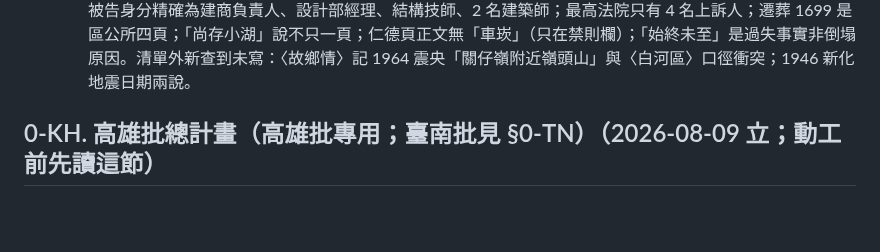
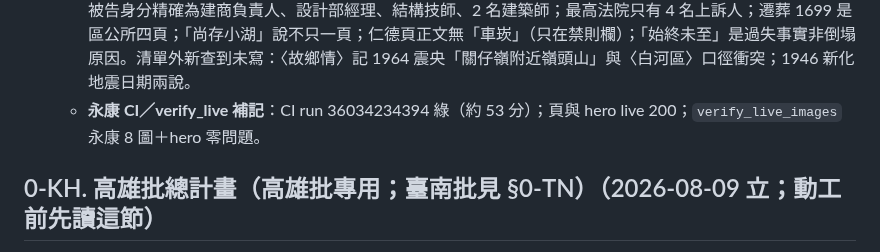
Before and after one commit to elliot200852-lab/taiwan-geo-db, a Markdown page: docs/HANDOFF-towns-expansion.md, the part around the change. GitHub-like rendering; blank space fills up the shorter version.

Commit message:
handoff：永康 CI／verify_live 補記
Co-Authored-By: Claude Opus 5.5 <noreply@anthropic.com>
Claude-Session: https://claude.ai/code/session_01EWk2eo7yNNaLcZbkcFekLj

```diff
--- a/docs/HANDOFF-towns-expansion.md
+++ b/docs/HANDOFF-towns-expansion.md
@@ -214,6 +214,7 @@ CONTENT-SPEC 互指字面（「OO市頁」vs「〈OO市〉」）兩套並存待
 - 2026-09-25：**批 10 永康上線＝28/37，批 10 收官（大內・仁德・永康）；David 指示「兩區做完就停」——歸仁（批 11 起）等 David 明示**（頁＋hero 同一 commit；4,829 字／教學 35.0%／圖 8／源 30；`fact_gate --fetch` 80 條全部指得到、命中 80、無法取得 0；查核 Sonnet **高 0 中 1 低 1**〔中＝維冠段「監造建築師『始終未至』工地」接在倒塌原因清單後、讀來像倒塌原因——判決列為監造過失事實（缺失因而未被發現），主對話拆句改寫；低＝保寧宮「林三益墾殖」第三套開闢敘事，字數與教學比貼上限、不補〕；fresh 驗收 **一次 GO**（高 0、中 0；維冠禁區 grep 全 0、1964 永康六筆、民政局表獨立重下核對）；golden 新頁進榜 1、既有排序零改變；`--check-images` 臺南全過〔南區 #7、玉井 #1、下營 #1 批量 429，單獨重驗 200〕）。派工單＝`b10/tn-b10-{common,check}-yongkang.md`＋`tn-b10-yongkang.md`；紅隊＝`_workspace/geo-kh-reviews/tainan-redteam-b10c-20260924.md`（成立 27、不成立 6、回改 11）；查核＝`_workspace/geo-tn-b10/yongkang-check.md`、驗收＝`yongkang-acceptance.md`。額度：紅隊＋派工單 Opus 0.54M／寫作 Opus 0.39M／查核 Sonnet 0.31M／fresh Sonnet 0.23M ≈ 1.47M。
   - **plan 回填（同 commit）**：§2-B 第 7 列補 R1／R2、第 14 列補 R11（永康糖廠分工）；§4-A 新立 **0206 美濃地震組＝永康→新化／歸仁**（R5）；§4-B 新立「永康・洲仔尾與鹽行」「永康・三崁店糖廠與諸羅樹蛙」「永康・維冠金龍大樓判決的因果層次」三條（R6–R8＋查核中項）；§7 補永康實例（R9）。R3／R4 前一 commit 已改。R10（〈新市區〉頁崩溝坑溪 vs 地政所「鹽水溪」）照「已發出去的版本不追改」只記於此、不回改。
   - **寫作端更正派工單 7 處**（查核與 fresh 核實）：取消隔戶牆在判決屬「倒塌後加劇」一組、非軟弱底層成因；被告身分精確為建商負責人、設計部經理、結構技師、2 名建築師；最高法院只有 4 名上訴人；遷葬 1699 是區公所四頁；「尚存小湖」說不只一頁；仁德頁正文無「車崁」（只在禁則欄）；「始終未至」是過失事實非倒塌原因。清單外新查到未寫：〈故鄉情〉記 1964 震央「關仔嶺附近嶺頭山」與〈白河區〉口徑衝突；1946 新化地震日期兩說。
+  - **永康 CI／verify_live 補記**：CI run 36034234394 綠（約 53 分）；頁與 hero live 200；`verify_live_images` 永康 8 圖＋hero 零問題。
 ## 0-KH. 高雄批總計畫（高雄批專用；臺南批見 §0-TN）（2026-08-09 立；動工前先讀這節）
 
 **David 拍板的節奏（2026-08-09）**：38 區分 4 個 session 做——**每個 session 最多 12 區
```
